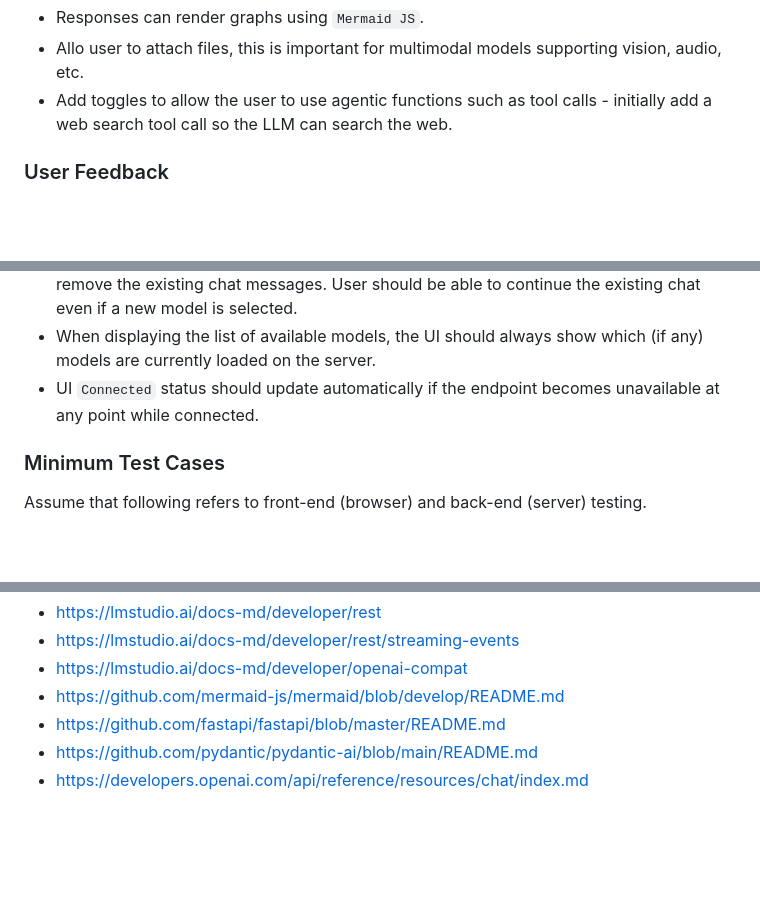
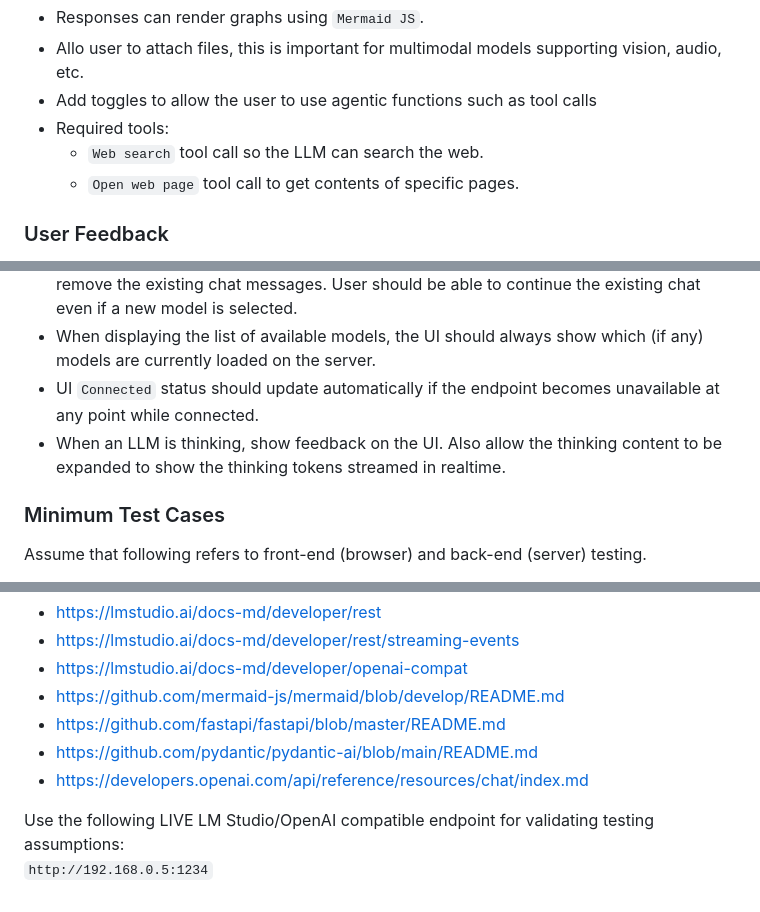
Before and after one commit to forzabarca88/lmstudio_console, a Markdown page: SPEC.md, 3 parts joined by grey strips. Rendered like a GitHub page; blank space fills up the shorter version.

Commit message:
minor improvements

````diff
--- a/SPEC.md
+++ b/SPEC.md
@@ -42,7 +42,10 @@ The interface must be modern and responsive, with striking design.
 - A `Copy` button for each chat response which allows the user to copy the message to their clipboard.
 - Responses can render graphs using `Mermaid JS`.
 - Allo user to attach files, this is important for multimodal models supporting vision, audio, etc.
-- Add toggles to allow the user to use agentic functions such as tool calls - initially add a web search tool call so the LLM can search the web.
+- Add toggles to allow the user to use agentic functions such as tool calls
+- Required tools:
+    - `Web search` tool call so the LLM can search the web.
+    - `Open web page` tool call to get contents of specific pages.
 
 ### User Feedback
 
@@ -51,6 +54,7 @@ The interface must be modern and responsive, with striking design.
 - Selecting a different model in the UI or loading/unloading a model should **NOT** clear or remove the existing chat messages. User should be able to continue the existing chat even if a new model is selected.
 - When displaying the list of available models, the UI should always show which (if any) models are currently loaded on the server.
 - UI `Connected` status should update automatically if the endpoint becomes unavailable at any point while connected.
+- When an LLM is thinking, show feedback on the UI. Also allow the thinking content to be expanded to show the thinking tokens streamed in realtime.
 
 ### Minimum Test Cases
 
@@ -79,3 +83,6 @@ Use these resources to research more information about specific topics.
 - https://github.com/fastapi/fastapi/blob/master/README.md
 - https://github.com/pydantic/pydantic-ai/blob/main/README.md
 - https://developers.openai.com/api/reference/resources/chat/index.md
+
+Use the following LIVE LM Studio/OpenAI compatible endpoint for validating testing assumptions:
+```http://192.168.0.5:1234```
````
